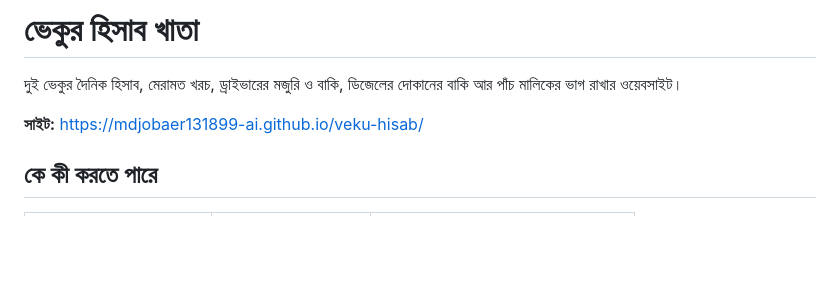
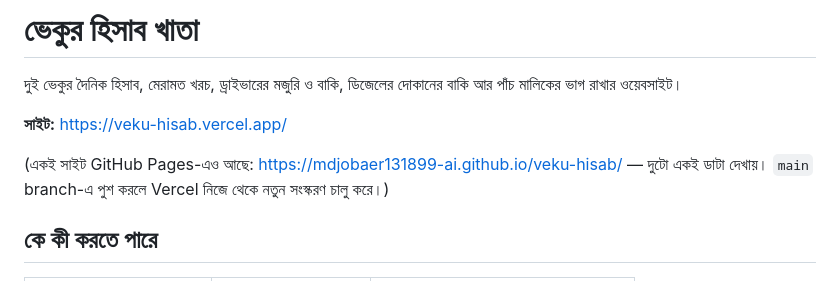
Before and after one commit to mdjobaer131899-ai/veku-hisab, a Markdown page: README.md, the part around the change. Rendered like a GitHub page; blank space fills up the shorter version.

Commit message:
README: Vercel সাইটের লিংক যোগ
Co-Authored-By: Claude Opus 5.5 <noreply@anthropic.com>
Claude-Session: https://claude.ai/code/session_01XA5Hz8oDhVNLHTQxghg6kM

```diff
--- a/README.md
+++ b/README.md
@@ -2,7 +2,9 @@
 
 দুই ভেকুর দৈনিক হিসাব, মেরামত খরচ, ড্রাইভারের মজুরি ও বাকি, ডিজেলের দোকানের বাকি আর পাঁচ মালিকের ভাগ রাখার ওয়েবসাইট।
 
-**সাইট:** https://mdjobaer131899-ai.github.io/veku-hisab/
+**সাইট:** https://veku-hisab.vercel.app/
+
+(একই সাইট GitHub Pages-এও আছে: https://mdjobaer131899-ai.github.io/veku-hisab/ — দুটো একই ডাটা দেখায়। `main` branch-এ পুশ করলে Vercel নিজে থেকে নতুন সংস্করণ চালু করে।)
 
 ## কে কী করতে পারে
 
```
